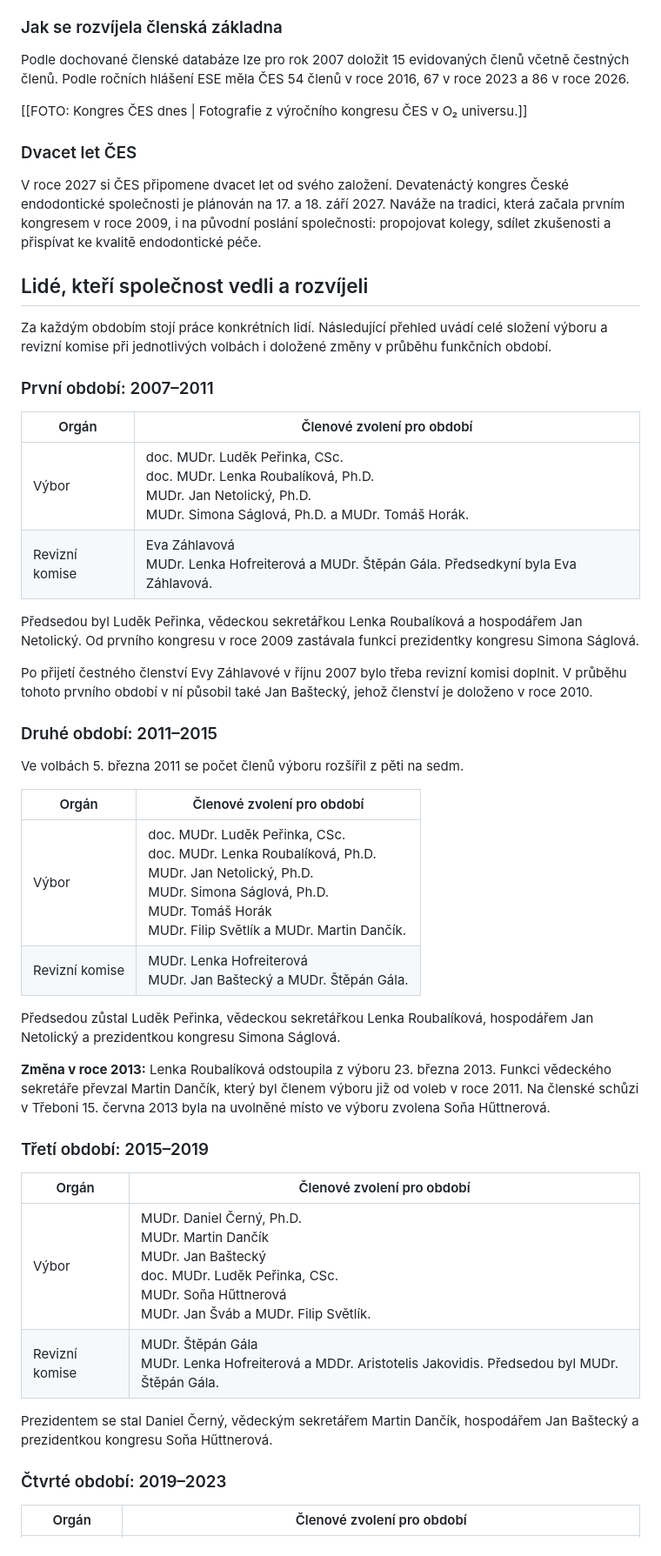
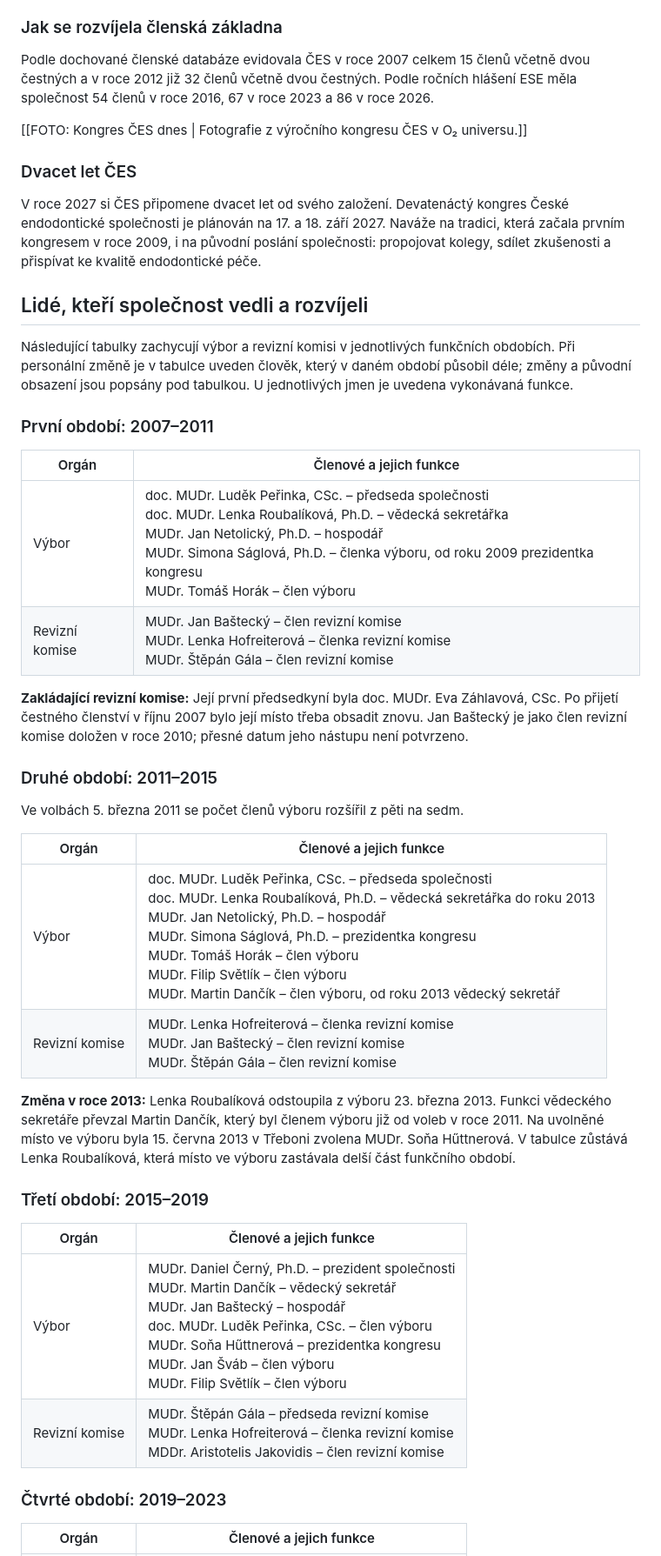
Before and after one commit to Metju120/ces-web, a Markdown page: content/historie-clanek.md, the part around one of its changes. Shown at 87% size. Rendered like a GitHub page.

```diff
--- a/content/historie-clanek.md
+++ b/content/historie-clanek.md
@@ -41,7 +41,7 @@ Společnost během své historie vedli tři prezidenti: Luděk Peřinka v letech
 
 ### Jak se rozvíjela členská základna
 
-Podle dochované členské databáze lze pro rok 2007 doložit 15 evidovaných členů včetně čestných členů. Podle ročních hlášení ESE měla ČES 54 členů v roce 2016, 67 v roce 2023 a 86 v roce 2026.
+Podle dochované členské databáze evidovala ČES v roce 2007 celkem 15 členů včetně dvou čestných a v roce 2012 již 32 členů včetně dvou čestných. Podle ročních hlášení ESE měla společnost 54 členů v roce 2016, 67 v roce 2023 a 86 v roce 2026.
 
 [[FOTO: Kongres ČES dnes | Fotografie z výročního kongresu ČES v O₂ universu.]]
 
@@ -53,43 +53,36 @@ V roce 2027 si ČES připomene dvacet let od svého založení. Devatenáctý ko
 
 ## Lidé, kteří společnost vedli a rozvíjeli
 
-Za každým obdobím stojí práce konkrétních lidí. Následující přehled uvádí celé složení výboru a revizní komise při jednotlivých volbách i doložené změny v průběhu funkčních období.
-
+Následující tabulky zachycují výbor a revizní komisi v jednotlivých funkčních obdobích. Při personální změně je v tabulce uveden člověk, který v daném období působil déle; změny a původní obsazení jsou popsány pod tabulkou. U jednotlivých jmen je uvedena vykonávaná funkce.
 
 ### První období: 2007–2011
 
-| Orgán | Členové zvolení pro období |
+| Orgán | Členové a jejich funkce |
 |---|---|
-| Výbor | doc. MUDr. Luděk Peřinka, CSc.<br>doc. MUDr. Lenka Roubalíková, Ph.D.<br>MUDr. Jan Netolický, Ph.D.<br>MUDr. Simona Ságlová, Ph.D. a MUDr. Tomáš Horák. |
-| Revizní komise | Eva Záhlavová<br>MUDr. Lenka Hofreiterová a MUDr. Štěpán Gála. Předsedkyní byla Eva Záhlavová. |
+| Výbor | doc. MUDr. Luděk Peřinka, CSc. – předseda společnosti<br>doc. MUDr. Lenka Roubalíková, Ph.D. – vědecká sekretářka<br>MUDr. Jan Netolický, Ph.D. – hospodář<br>MUDr. Simona Ságlová, Ph.D. – členka výboru, od roku 2009 prezidentka kongresu<br>MUDr. Tomáš Horák – člen výboru |
+| Revizní komise | MUDr. Jan Baštecký – člen revizní komise<br>MUDr. Lenka Hofreiterová – členka revizní komise<br>MUDr. Štěpán Gála – člen revizní komise |
 
-Předsedou byl Luděk Peřinka, vědeckou sekretářkou Lenka Roubalíková a hospodářem Jan Netolický. Od prvního kongresu v roce 2009 zastávala funkci prezidentky kongresu Simona Ságlová.
-
-Po přijetí čestného členství Evy Záhlavové v říjnu 2007 bylo třeba revizní komisi doplnit. V průběhu tohoto prvního období v ní působil také Jan Baštecký, jehož členství je doloženo v roce 2010.
+**Zakládající revizní komise:** Její první předsedkyní byla doc. MUDr. Eva Záhlavová, CSc. Po přijetí čestného členství v říjnu 2007 bylo její místo třeba obsadit znovu. Jan Baštecký je jako člen revizní komise doložen v roce 2010; přesné datum jeho nástupu není potvrzeno.
 
 ### Druhé období: 2011–2015
 
 Ve volbách 5. března 2011 se počet členů výboru rozšířil z pěti na sedm.
 
-| Orgán | Členové zvolení pro období |
+| Orgán | Členové a jejich funkce |
 |---|---|
-| Výbor | doc. MUDr. Luděk Peřinka, CSc.<br>doc. MUDr. Lenka Roubalíková, Ph.D.<br>MUDr. Jan Netolický, Ph.D.<br>MUDr. Simona Ságlová, Ph.D.<br>MUDr. Tomáš Horák<br>MUDr. Filip Světlík a MUDr. Martin Dančík. |
-| Revizní komise | MUDr. Lenka Hofreiterová<br>MUDr. Jan Baštecký a MUDr. Štěpán Gála. |
+| Výbor | doc. MUDr. Luděk Peřinka, CSc. – předseda společnosti<br>doc. MUDr. Lenka Roubalíková, Ph.D. – vědecká sekretářka do roku 2013<br>MUDr. Jan Netolický, Ph.D. – hospodář<br>MUDr. Simona Ságlová, Ph.D. – prezidentka kongresu<br>MUDr. Tomáš Horák – člen výboru<br>MUDr. Filip Světlík – člen výboru<br>MUDr. Martin Dančík – člen výboru, od roku 2013 vědecký sekretář |
+| Revizní komise | MUDr. Lenka Hofreiterová – členka revizní komise<br>MUDr. Jan Baštecký – člen revizní komise<br>MUDr. Štěpán Gála – člen revizní komise |
 
-Předsedou zůstal Luděk Peřinka, vědeckou sekretářkou Lenka Roubalíková, hospodářem Jan Netolický a prezidentkou kongresu Simona Ságlová.
-
-**Změna v roce 2013:** Lenka Roubalíková odstoupila z výboru 23. března 2013. Funkci vědeckého sekretáře převzal Martin Dančík, který byl členem výboru již od voleb v roce 2011. Na členské schůzi v Třeboni 15. června 2013 byla na uvolněné místo ve výboru zvolena Soňa Hűttnerová.
+**Změna v roce 2013:** Lenka Roubalíková odstoupila z výboru 23. března 2013. Funkci vědeckého sekretáře převzal Martin Dančík, který byl členem výboru již od voleb v roce 2011. Na uvolněné místo ve výboru byla 15. června 2013 v Třeboni zvolena MUDr. Soňa Hűttnerová. V tabulce zůstává Lenka Roubalíková, která místo ve výboru zastávala delší část funkčního období.
 
 ### Třetí období: 2015–2019
 
-| Orgán | Členové zvolení pro období |
+| Orgán | Členové a jejich funkce |
 |---|---|
-| Výbor | MUDr. Daniel Černý, Ph.D.<br>MUDr. Martin Dančík<br>MUDr. Jan Baštecký<br>doc. MUDr. Luděk Peřinka, CSc.<br>MUDr. Soňa Hűttnerová<br>MUDr. Jan Šváb a MUDr. Filip Světlík. |
-| Revizní komise | MUDr. Štěpán Gála<br>MUDr. Lenka Hofreiterová a MDDr. Aristotelis Jakovidis. Předsedou byl MUDr. Štěpán Gála. |
-
-Prezidentem se stal Daniel Černý, vědeckým sekretářem Martin Dančík, hospodářem Jan Baštecký a prezidentkou kongresu Soňa Hűttnerová.
+| Výbor | MUDr. Daniel Černý, Ph.D. – prezident společnosti<br>MUDr. Martin Dančík – vědecký sekretář<br>MUDr. Jan Baštecký – hospodář<br>doc. MUDr. Luděk Peřinka, CSc. – člen výboru<br>MUDr. Soňa Hűttnerová – prezidentka kongresu<br>MUDr. Jan Šváb – člen výboru<br>MUDr. Filip Světlík – člen výboru |
+| Revizní komise | MUDr. Štěpán Gála – předseda revizní komise<br>MUDr. Lenka Hofreiterová – členka revizní komise<br>MDDr. Aristotelis Jakovidis – člen revizní komise |
 
 ### Čtvrté období: 2019–2023
 
-| Orgán | Členové zvolení pro období |
+| Orgán | Členové a jejich funkce |
 |---|---|
```
Also changed, not shown: other parts of content/historie-clanek.md (+8 -25 lines).
